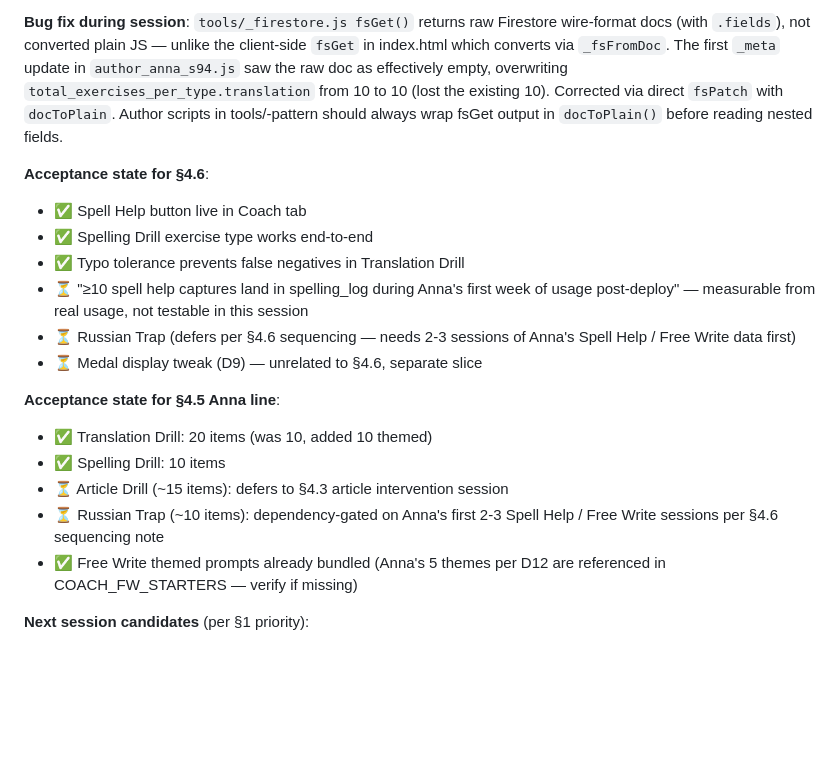
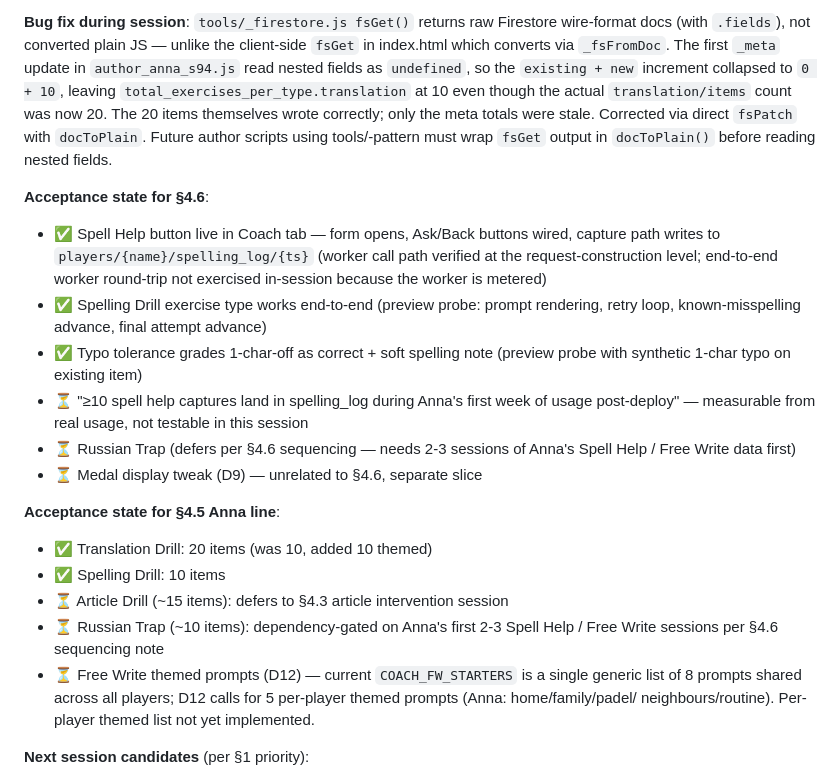
Before and after one commit to ArtemSeliverstov/english-quiz, a Markdown page: references/phase2-build-plan.md, the part around the change. GitHub-like rendering; blank space fills up the shorter version.

Commit message:
docs: tighten s94 status-log entry
- Free Write themed prompts (D12): correct ✅ → ⏳. COACH_FW_STARTERS
  is a single generic list shared across players; per-player themed
  list per D12 is not yet implemented. Earlier ✅ was inaccurate.
- Bug-fix narrative: the 20 translation items wrote correctly; only
  the _meta totals were stale (overwritten as 0+10=10 instead of
  10+10=20). Original wording 'lost the existing 10' suggested data
  loss in the items collection, which didn't happen.
- Spell Help / Spelling Drill / Typo tolerance acceptance bullets:
  scope each to what was actually verified in-session (preview probes
  for the PWA paths; worker round-trip not exercised since the worker
  is metered).

```diff
--- a/references/phase2-build-plan.md
+++ b/references/phase2-build-plan.md
@@ -1150,16 +1150,26 @@ batches, and Tier 2 PV remain queued.
 **Bug fix during session**: `tools/_firestore.js fsGet()` returns
 raw Firestore wire-format docs (with `.fields`), not converted plain
 JS — unlike the client-side `fsGet` in index.html which converts via
-`_fsFromDoc`. The first `_meta` update in `author_anna_s94.js` saw
-the raw doc as effectively empty, overwriting `total_exercises_per_type.translation`
-from 10 to 10 (lost the existing 10). Corrected via direct `fsPatch`
-with `docToPlain`. Author scripts in tools/-pattern should always
-wrap fsGet output in `docToPlain()` before reading nested fields.
+`_fsFromDoc`. The first `_meta` update in `author_anna_s94.js` read
+nested fields as `undefined`, so the `existing + new` increment
+collapsed to `0 + 10`, leaving `total_exercises_per_type.translation`
+at 10 even though the actual `translation/items` count was now 20.
+The 20 items themselves wrote correctly; only the meta totals were
+stale. Corrected via direct `fsPatch` with `docToPlain`. Future
+author scripts using tools/-pattern must wrap `fsGet` output in
+`docToPlain()` before reading nested fields.
 
 **Acceptance state for §4.6**:
-- ✅ Spell Help button live in Coach tab
-- ✅ Spelling Drill exercise type works end-to-end
-- ✅ Typo tolerance prevents false negatives in Translation Drill
+- ✅ Spell Help button live in Coach tab — form opens, Ask/Back
+  buttons wired, capture path writes to `players/{name}/spelling_log/{ts}`
+  (worker call path verified at the request-construction level;
+  end-to-end worker round-trip not exercised in-session because
+  the worker is metered)
+- ✅ Spelling Drill exercise type works end-to-end (preview probe:
+  prompt rendering, retry loop, known-misspelling advance, final
+  attempt advance)
+- ✅ Typo tolerance grades 1-char-off as correct + soft spelling
+  note (preview probe with synthetic 1-char typo on existing item)
 - ⏳ "≥10 spell help captures land in spelling_log during Anna's
    first week of usage post-deploy" — measurable from real usage,
    not testable in this session
@@ -1173,8 +1183,10 @@ wrap fsGet output in `docToPlain()` before reading nested fields.
 - ⏳ Article Drill (~15 items): defers to §4.3 article intervention session
 - ⏳ Russian Trap (~10 items): dependency-gated on Anna's first 2-3
   Spell Help / Free Write sessions per §4.6 sequencing note
-- ✅ Free Write themed prompts already bundled (Anna's 5 themes
-  per D12 are referenced in COACH_FW_STARTERS — verify if missing)
+- ⏳ Free Write themed prompts (D12) — current `COACH_FW_STARTERS`
+  is a single generic list of 8 prompts shared across all players;
+  D12 calls for 5 per-player themed prompts (Anna: home/family/padel/
+  neighbours/routine). Per-player themed list not yet implemented.
 
 **Next session candidates** (per §1 priority):
 - §4.4 learner shell landing + routing — gating surface for testing
```
